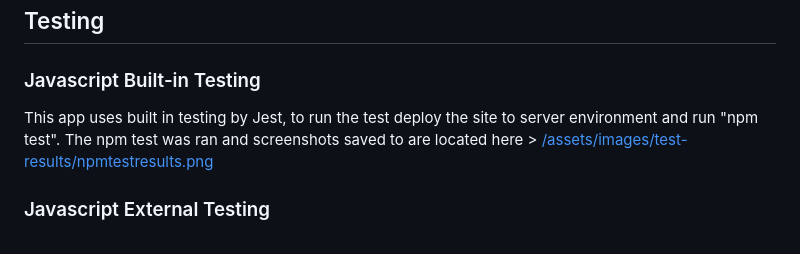
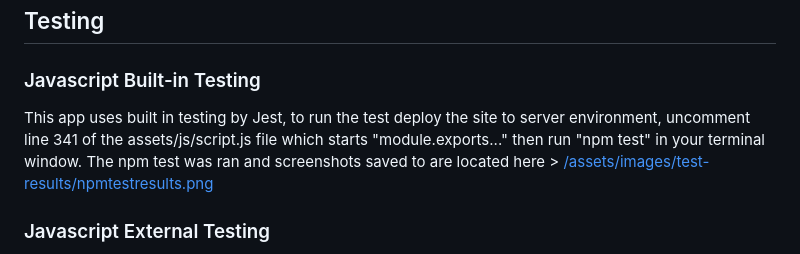
Before and after one commit to djpotts21/Northumbrian-Beauty, a Markdown page: README.md, the part around the change. GitHub-like rendering.

Commit message:
Readme Updated with Test Instructions

```diff
--- a/README.md
+++ b/README.md
@@ -63,7 +63,7 @@ Available on GitPages at the following url [https://djpotts21.github.io/Northumb
 
 ## Testing
 ### Javascript Built-in Testing
-This app uses built in testing by Jest, to run the test deploy the site to server environment and run "npm test". The npm test was ran and screenshots saved to are located here > [/assets/images/test-results/npmtestresults.png](/assets/images/test-results/npmtestresults.png)
+This app uses built in testing by Jest, to run the test deploy the site to server environment, uncomment line 341 of the assets/js/script.js file which starts "module.exports..." then run "npm test" in your terminal window. The npm test was ran and screenshots saved to are located here > [/assets/images/test-results/npmtestresults.png](/assets/images/test-results/npmtestresults.png)
 
 
 ### Javascript External Testing
```
